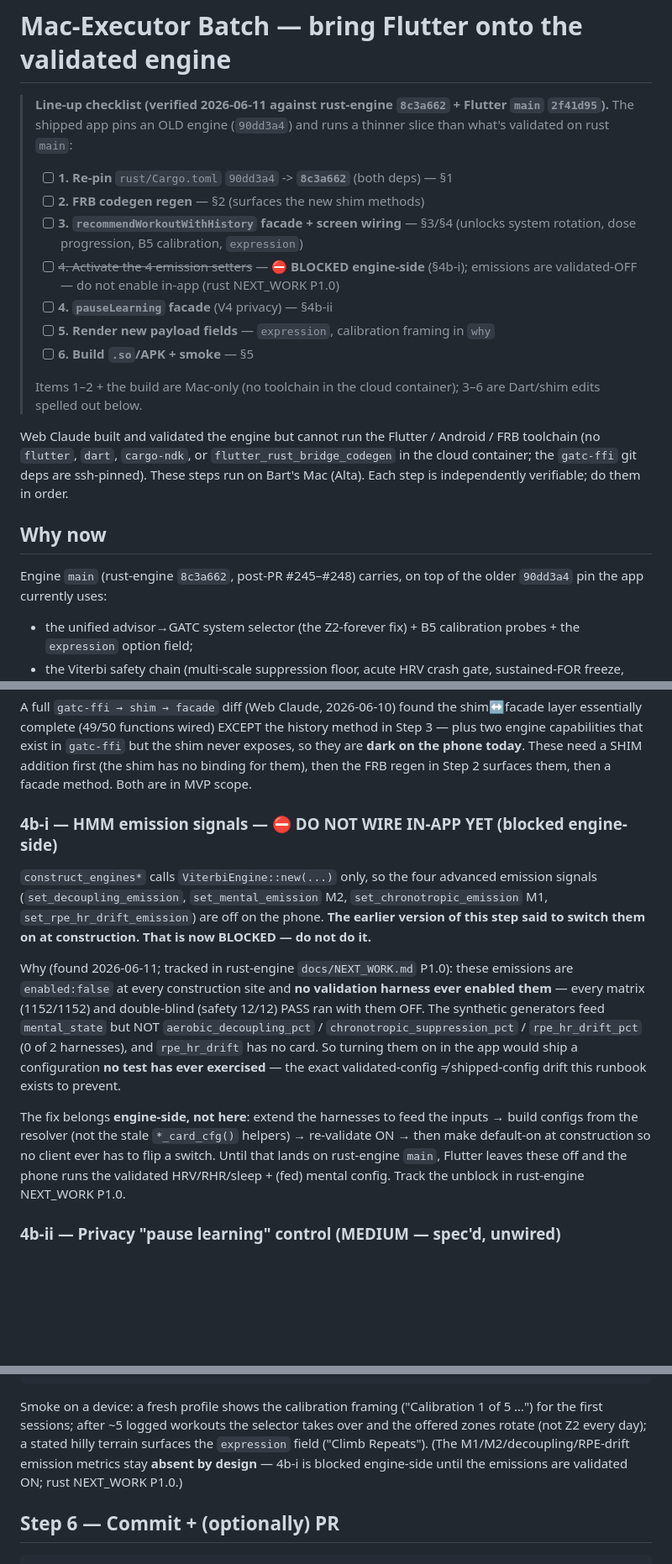
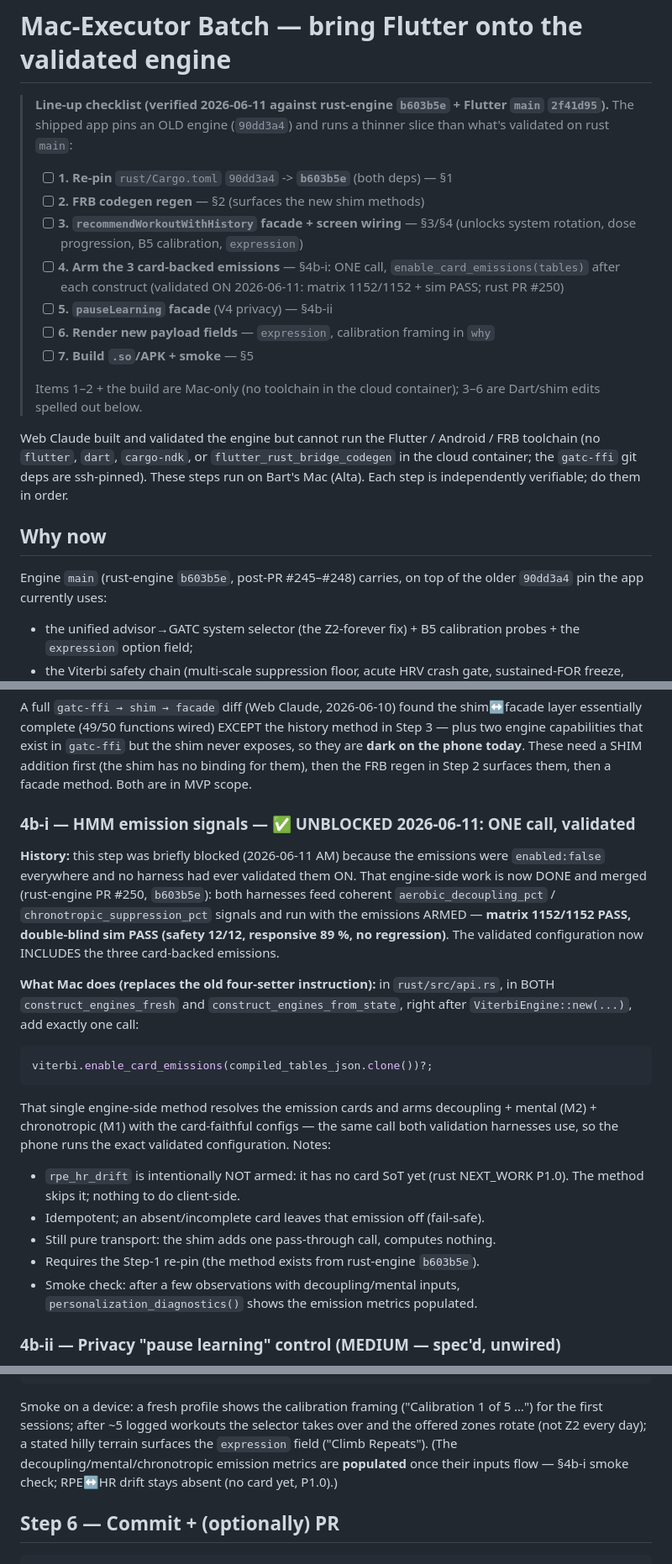
Before and after one commit to Bartveldkamp/Mivalta-flutter, a Markdown page: docs/MAC_BATCH_RUNBOOK.md, 3 parts joined by grey strips. Shown at 84% size. Rendered like a GitHub page; blank space fills up the shorter version.

Commit message:
docs: unblock 4b-i — emissions validated ON (rust #250); one-call arming, re-pin → b603b5e (#63)
Engine-side validation is done and merged: both harnesses feed coherent
decoupling/chronotropic signals and run with the 3 card-backed emissions
ARMED — matrix 1152/1152 PASS, double-blind sim PASS (safety 12/12,
responsive 89%, no regression). The phone instruction is now a single
validated pass-through call (enable_card_emissions) after each engine
construct; rpe_hr_drift stays off (no card SoT yet, P1.0). Re-pin target
moves 8c3a662 → b603b5e (the method exists from #250).

Co-authored-by: Claude <noreply@anthropic.com>

````diff
--- a/docs/MAC_BATCH_RUNBOOK.md
+++ b/docs/MAC_BATCH_RUNBOOK.md
@@ -1,18 +1,19 @@
 # Mac-Executor Batch — bring Flutter onto the validated engine
 
-> **Line-up checklist (verified 2026-06-11 against rust-engine `8c3a662` +
+> **Line-up checklist (verified 2026-06-11 against rust-engine `b603b5e` +
 > Flutter `main` `2f41d95`).** The shipped app pins an OLD engine (`90dd3a4`)
 > and runs a thinner slice than what's validated on rust `main`:
 >
-> - [ ] **1. Re-pin** `rust/Cargo.toml` `90dd3a4` -> **`8c3a662`** (both deps) — §1
+> - [ ] **1. Re-pin** `rust/Cargo.toml` `90dd3a4` -> **`b603b5e`** (both deps) — §1
 > - [ ] **2. FRB codegen regen** — §2 (surfaces the new shim methods)
 > - [ ] **3. `recommendWorkoutWithHistory` facade + screen wiring** — §3/§4
 >       (unlocks system rotation, dose progression, B5 calibration, `expression`)
-> - [ ] ~~4. Activate the 4 emission setters~~ — ⛔ **BLOCKED engine-side** (§4b-i);
->       emissions are validated-OFF — do not enable in-app (rust NEXT_WORK P1.0)
-> - [ ] **4. `pauseLearning` facade** (V4 privacy) — §4b-ii
-> - [ ] **5. Render new payload fields** — `expression`, calibration framing in `why`
-> - [ ] **6. Build `.so`/APK + smoke** — §5
+> - [ ] **4. Arm the 3 card-backed emissions** — §4b-i: ONE call,
+>       `enable_card_emissions(tables)` after each construct (validated ON
+>       2026-06-11: matrix 1152/1152 + sim PASS; rust PR #250)
+> - [ ] **5. `pauseLearning` facade** (V4 privacy) — §4b-ii
+> - [ ] **6. Render new payload fields** — `expression`, calibration framing in `why`
+> - [ ] **7. Build `.so`/APK + smoke** — §5
 >
 > Items 1–2 + the build are Mac-only (no toolchain in the cloud container);
 > 3–6 are Dart/shim edits spelled out below.
@@ -25,7 +26,7 @@ order.
 
 ## Why now
 
-Engine `main` (rust-engine `8c3a662`, post-PR #245–#248) carries, on top of the
+Engine `main` (rust-engine `b603b5e`, post-PR #245–#248) carries, on top of the
 older `90dd3a4` pin the app currently uses:
 - the unified advisor→GATC system selector (the Z2-forever fix) + B5
   calibration probes + the `expression` option field;
@@ -122,30 +123,38 @@ history method in Step 3 — plus two engine capabilities that exist in
 These need a SHIM addition first (the shim has no binding for them), then the
 FRB regen in Step 2 surfaces them, then a facade method. Both are in MVP scope.
 
-### 4b-i — HMM emission signals — ⛔ DO NOT WIRE IN-APP YET (blocked engine-side)
+### 4b-i — HMM emission signals — ✅ UNBLOCKED 2026-06-11: ONE call, validated
 
-`construct_engines*` calls `ViterbiEngine::new(...)` only, so the four advanced
-emission signals (`set_decoupling_emission`, `set_mental_emission` M2,
-`set_chronotropic_emission` M1, `set_rpe_hr_drift_emission`) are off on the
-phone. **The earlier version of this step said to switch them on at
-construction. That is now BLOCKED — do not do it.**
+**History:** this step was briefly blocked (2026-06-11 AM) because the
+emissions were `enabled:false` everywhere and no harness had ever validated
+them ON. That engine-side work is now DONE and merged (rust-engine PR #250,
+`b603b5e`): both harnesses feed coherent `aerobic_decoupling_pct` /
+`chronotropic_suppression_pct` signals and run with the emissions ARMED —
+**matrix 1152/1152 PASS, double-blind sim PASS (safety 12/12, responsive 89 %,
+no regression)**. The validated configuration now INCLUDES the three
+card-backed emissions.
 
-Why (found 2026-06-11; tracked in rust-engine `docs/NEXT_WORK.md` P1.0):
-these emissions are `enabled:false` at every construction site and **no
-validation harness ever enabled them** — every matrix (1152/1152) and
-double-blind (safety 12/12) PASS ran with them OFF. The synthetic generators
-feed `mental_state` but NOT `aerobic_decoupling_pct` /
-`chronotropic_suppression_pct` / `rpe_hr_drift_pct` (0 of 2 harnesses), and
-`rpe_hr_drift` has no card. So turning them on in the app would ship a
-configuration **no test has ever exercised** — the exact validated-config ≠
-shipped-config drift this runbook exists to prevent.
+**What Mac does (replaces the old four-setter instruction):** in
+`rust/src/api.rs`, in BOTH `construct_engines_fresh` and
+`construct_engines_from_state`, right after `ViterbiEngine::new(...)`, add
+exactly one call:
 
-The fix belongs **engine-side, not here**: extend the harnesses to feed the
-inputs → build configs from the resolver (not the stale `*_card_cfg()` helpers)
-→ re-validate ON → then make default-on at construction so no client ever has
-to flip a switch. Until that lands on rust-engine `main`, Flutter leaves these
-off and the phone runs the validated HRV/RHR/sleep + (fed) mental config. Track
-the unblock in rust-engine NEXT_WORK P1.0.
+```rust
+viterbi.enable_card_emissions(compiled_tables_json.clone())?;
+```
+
+That single engine-side method resolves the emission cards and arms
+decoupling + mental (M2) + chronotropic (M1) with the card-faithful configs —
+the same call both validation harnesses use, so the phone runs the exact
+validated configuration. Notes:
+
+- `rpe_hr_drift` is intentionally NOT armed: it has no card SoT yet
+  (rust NEXT_WORK P1.0). The method skips it; nothing to do client-side.
+- Idempotent; an absent/incomplete card leaves that emission off (fail-safe).
+- Still pure transport: the shim adds one pass-through call, computes nothing.
+- Requires the Step-1 re-pin (the method exists from rust-engine `b603b5e`).
+- Smoke check: after a few observations with decoupling/mental inputs,
+  `personalization_diagnostics()` shows the emission metrics populated.
 
 ### 4b-ii — Privacy "pause learning" control (MEDIUM — spec'd, unwired)
 
@@ -168,8 +177,8 @@ Smoke on a device: a fresh profile shows the calibration framing
 ("Calibration 1 of 5 …") for the first sessions; after ~5 logged workouts the
 selector takes over and the offered zones rotate (not Z2 every day); a stated
 hilly terrain surfaces the `expression` field ("Climb Repeats"). (The
-M1/M2/decoupling/RPE-drift emission metrics stay **absent by design** — 4b-i
-is blocked engine-side until the emissions are validated ON; rust NEXT_WORK P1.0.)
+decoupling/mental/chronotropic emission metrics are **populated** once their
+inputs flow — §4b-i smoke check; RPE↔HR drift stays absent (no card yet, P1.0).)
 
 ## Step 6 — Commit + (optionally) PR
 
````
Also changed, not shown: other parts of docs/MAC_BATCH_RUNBOOK.md (+3 -3 lines).
